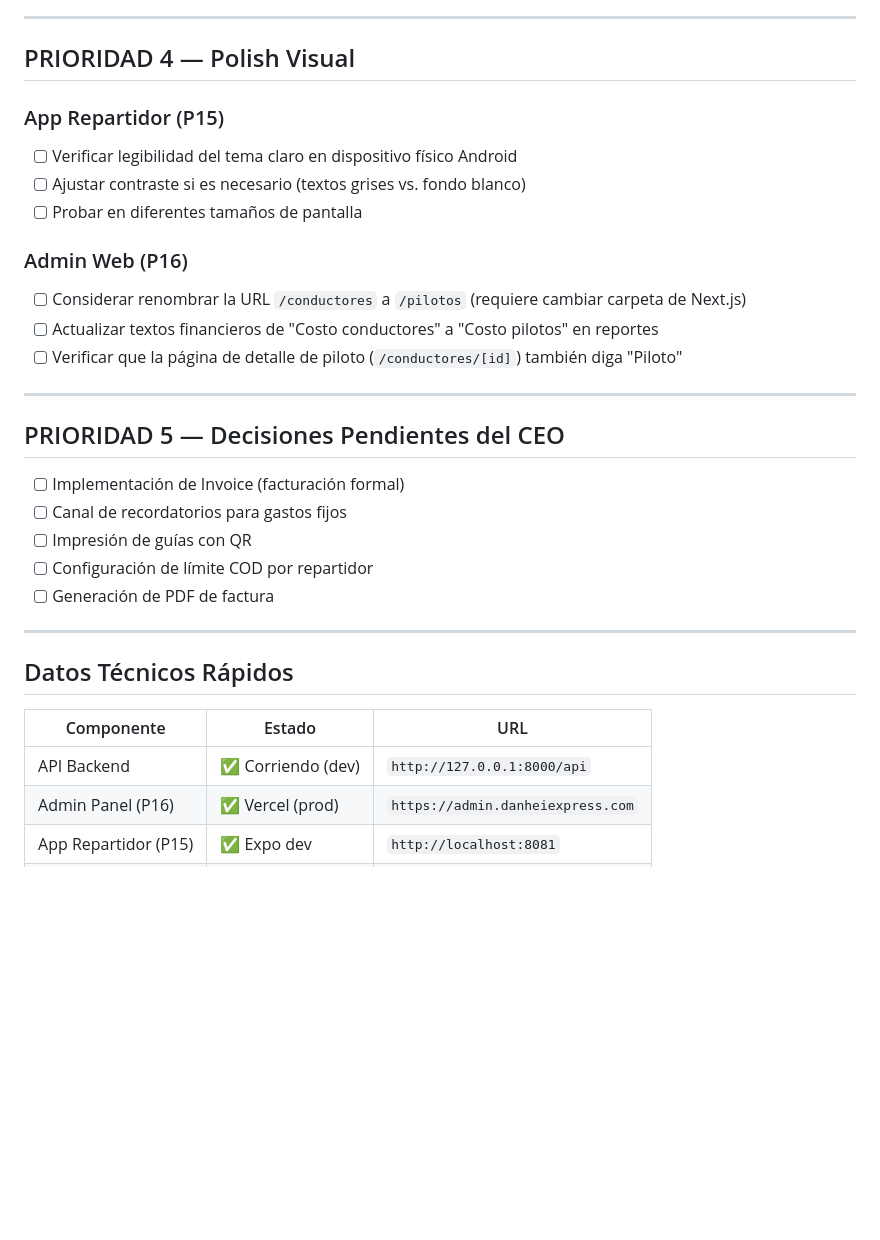
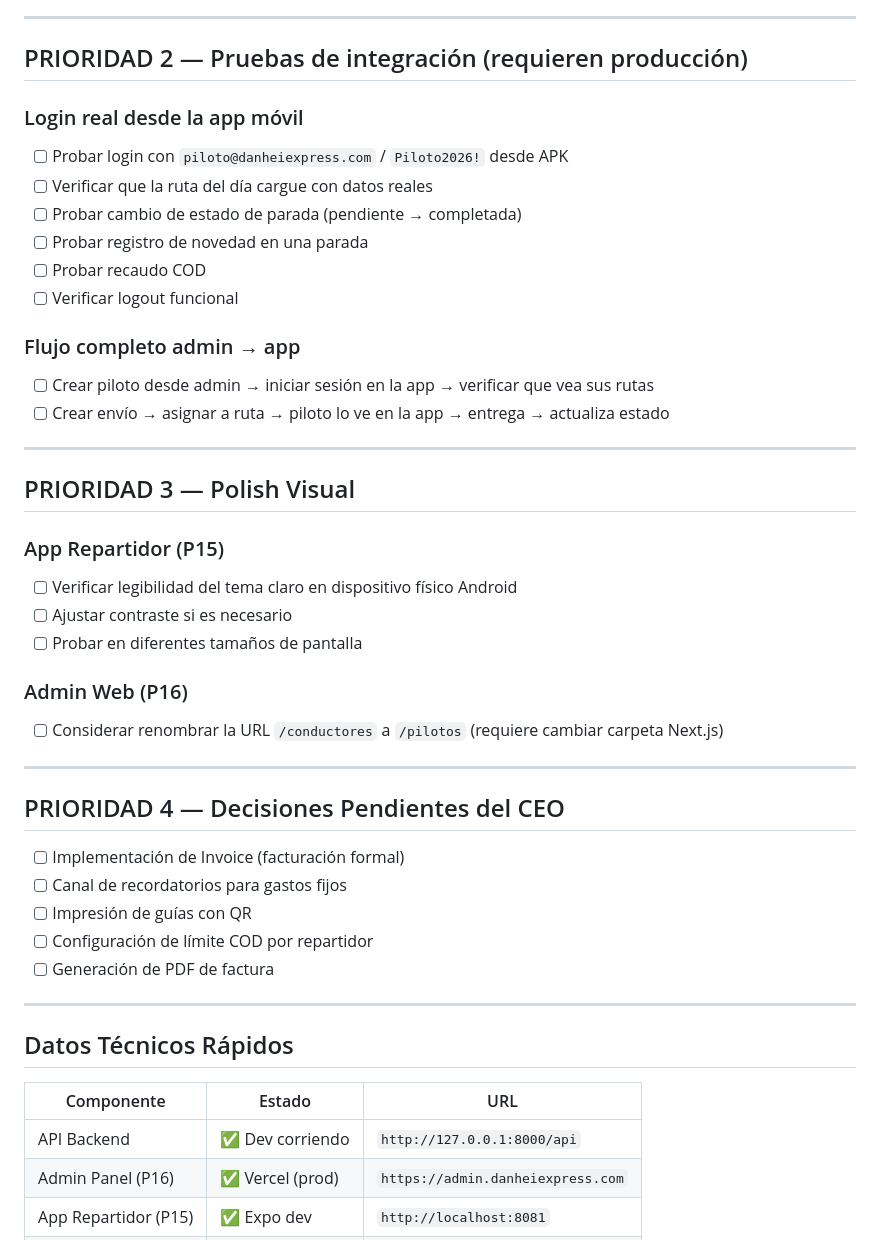
Before and after one commit to gallegosdiego/P16-DHE-Admin-Web, a Markdown page: docs/PENDIENTES-SESION-9JUN.md, the part around one of its changes. Rendered like a GitHub page; blank space fills up the shorter version.

```diff
--- a/docs/PENDIENTES-SESION-9JUN.md
+++ b/docs/PENDIENTES-SESION-9JUN.md
@@ -52,21 +59,35 @@
 
 ---
 
-## PRIORIDAD 4 — Polish Visual
+## PRIORIDAD 2 — Pruebas de integración (requieren producción)
+
+### Login real desde la app móvil
+- [ ] Probar login con `piloto@danheiexpress.com` / `Piloto2026!` desde APK
+- [ ] Verificar que la ruta del día cargue con datos reales
+- [ ] Probar cambio de estado de parada (pendiente → completada)
+- [ ] Probar registro de novedad en una parada
+- [ ] Probar recaudo COD
+- [ ] Verificar logout funcional
+
+### Flujo completo admin → app
+- [ ] Crear piloto desde admin → iniciar sesión en la app → verificar que vea sus rutas
+- [ ] Crear envío → asignar a ruta → piloto lo ve en la app → entrega → actualiza estado
+
+---
+
+## PRIORIDAD 3 — Polish Visual
 
 ### App Repartidor (P15)
 - [ ] Verificar legibilidad del tema claro en dispositivo físico Android
-- [ ] Ajustar contraste si es necesario (textos grises vs. fondo blanco)
+- [ ] Ajustar contraste si es necesario
 - [ ] Probar en diferentes tamaños de pantalla
 
 ### Admin Web (P16)
-- [ ] Considerar renombrar la URL `/conductores` a `/pilotos` (requiere cambiar carpeta de Next.js)
-- [ ] Actualizar textos financieros de "Costo conductores" a "Costo pilotos" en reportes
-- [ ] Verificar que la página de detalle de piloto (`/conductores/[id]`) también diga "Piloto"
+- [ ] Considerar renombrar la URL `/conductores` a `/pilotos` (requiere cambiar carpeta Next.js)
 
 ---
 
-## PRIORIDAD 5 — Decisiones Pendientes del CEO
+## PRIORIDAD 4 — Decisiones Pendientes del CEO
 
 - [ ] Implementación de Invoice (facturación formal)
 - [ ] Canal de recordatorios para gastos fijos
@@ -80,7 +101,7 @@
 
 | Componente | Estado | URL |
 |---|---|---|
-| API Backend | ✅ Corriendo (dev) | `http://127.0.0.1:8000/api` |
+| API Backend | ✅ Dev corriendo | `http://127.0.0.1:8000/api` |
 | Admin Panel (P16) | ✅ Vercel (prod) | `https://admin.danheiexpress.com` |
 | App Repartidor (P15) | ✅ Expo dev | `http://localhost:8081` |
 | Landing Page (P13) | ✅ Live | `https://www.danheiexpress.com` |
```
Also changed, not shown: other parts of docs/PENDIENTES-SESION-9JUN.md (+46 -36 lines).
